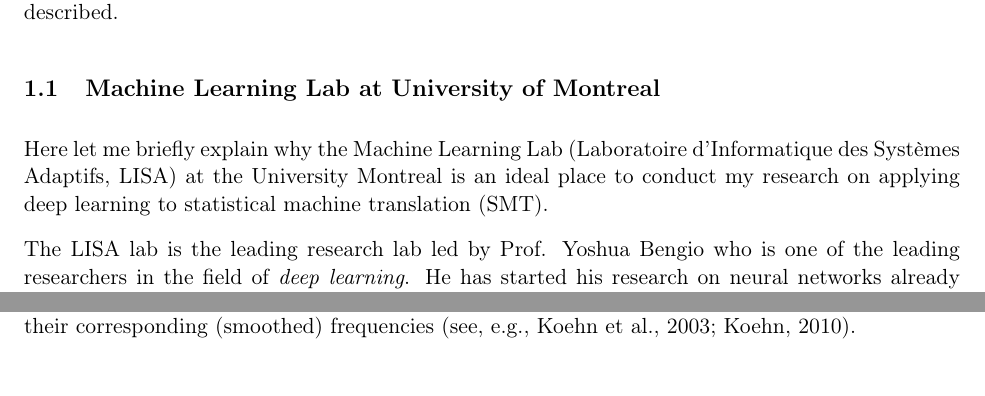
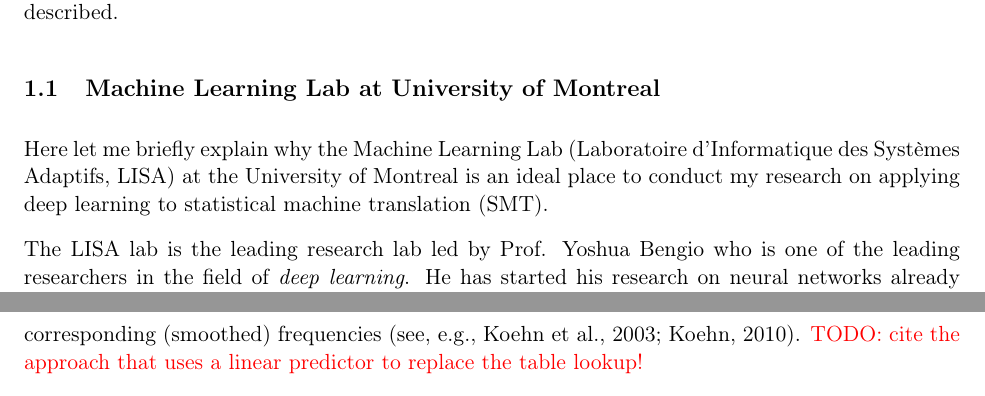
Before and after one commit to kyunghyuncho/dissertation, a LaTeX document (postdocpooli/research_plan.tex): two parts of pages 3 and 6 of 16 before the commit and two parts of pages 3 and 7 of 16 after it, joined at a grey line, cut so that both start at the same text. Compiled offline with pdfLaTeX.

Commit message:
spell checked

```diff
--- a/postdocpooli/research_plan.tex
+++ b/postdocpooli/research_plan.tex
@@ -212,7 +212,7 @@
 
 Here let me briefly explain why the Machine Learning Lab
 (Laboratoire d'Informatique des Syst\`emes Adaptifs, LISA) at the
-University Montreal is an ideal place to conduct my research on
+University of Montreal is an ideal place to conduct my research on
 applying deep learning to statistical machine translation (SMT).
 
 The LISA lab is the leading research lab led by Prof. Yoshua
@@ -478,7 +478,8 @@
 model with a phrase pair table. The phrase pair table contains a
 list of all possible pairs of source and target phrases from data
 and their corresponding (smoothed) frequencies \citep[see,
-e.g.,][]{Koehn2003,Koehn2010}.
+e.g.,][]{Koehn2003,Koehn2010}. \tred{TODO: cite the approach that
+uses a linear predictor to replace the table lookup!}
 
 Neural networks, however, can be used to replace this
 frequency-based table. In the remainder of this section, I
```
